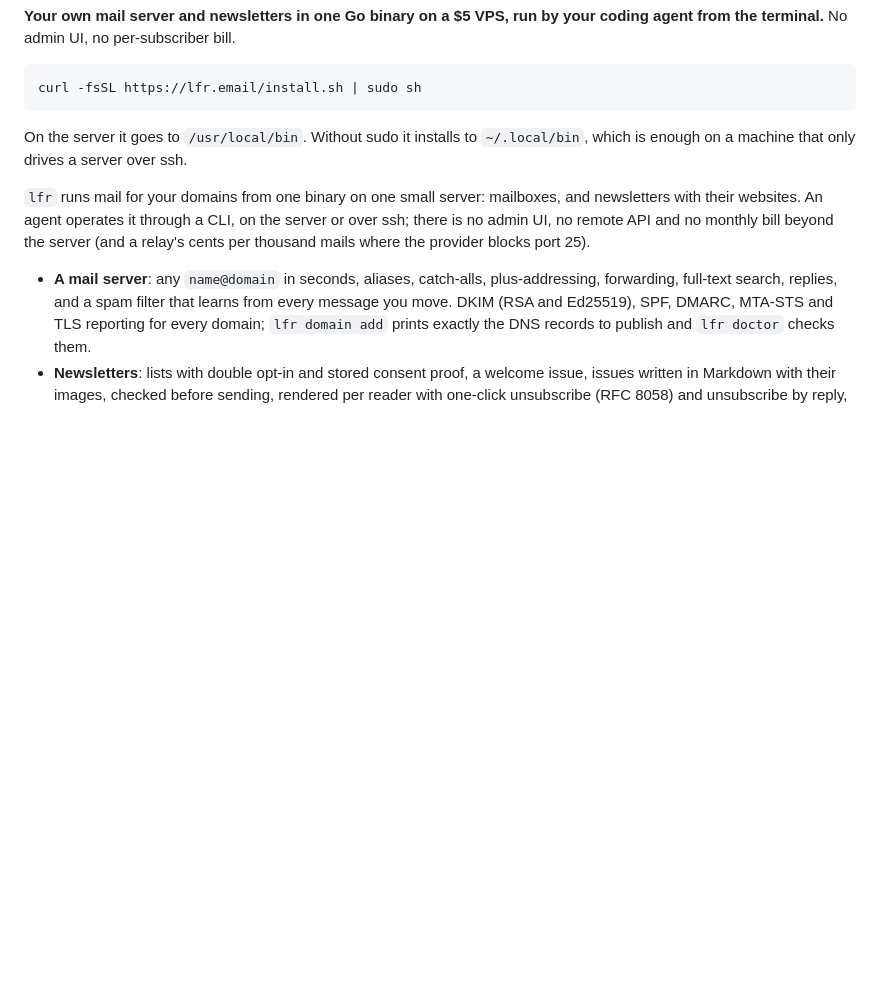
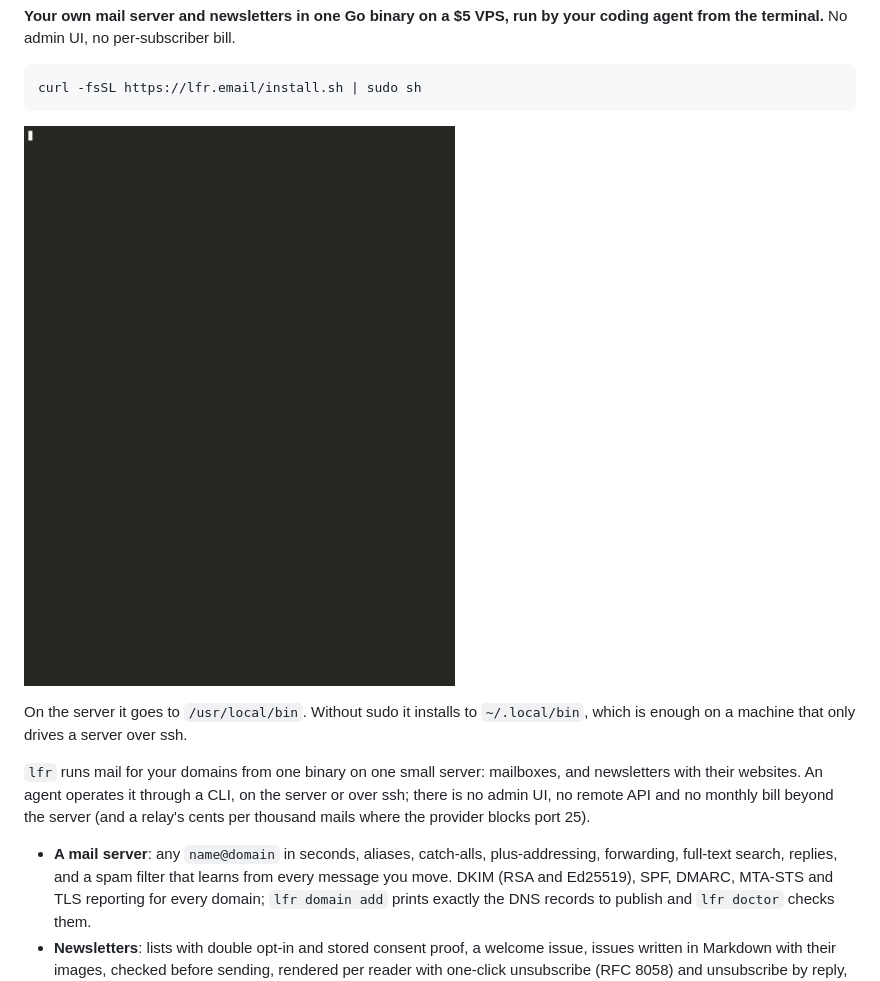
Before and after one commit to Anonyfox/lfr, a Markdown page: README.md, the part around the change. Rendered like a GitHub page; pictures changed too: docs/media/demo.gif (added); blank space fills up the shorter version.

Commit message:
README: demo recording of a real terminal run

````diff
--- a/README.md
+++ b/README.md
@@ -12,6 +12,8 @@ the terminal.** No admin UI, no per-subscriber bill.
 ```sh
 curl -fsSL https://lfr.email/install.sh | sudo sh
 ```
+
+![lfr setup on a fresh server, lfr domain add printing the ten DNS records for example.com, then a first mailbox](docs/media/demo.gif)
 
 On the server it goes to `/usr/local/bin`. Without sudo it installs to `~/.local/bin`, which is enough
 on a machine that only drives a server over ssh.
````
Also changed, not shown: docs/media/demo.png (added).
